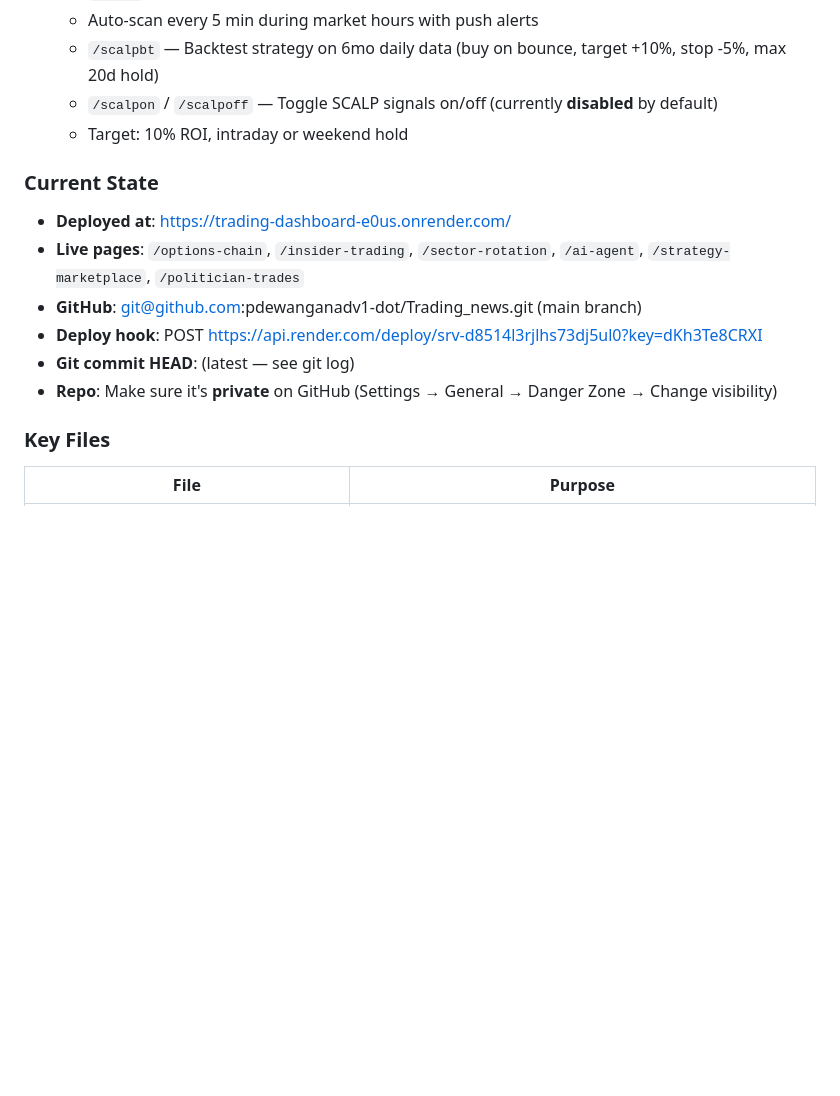
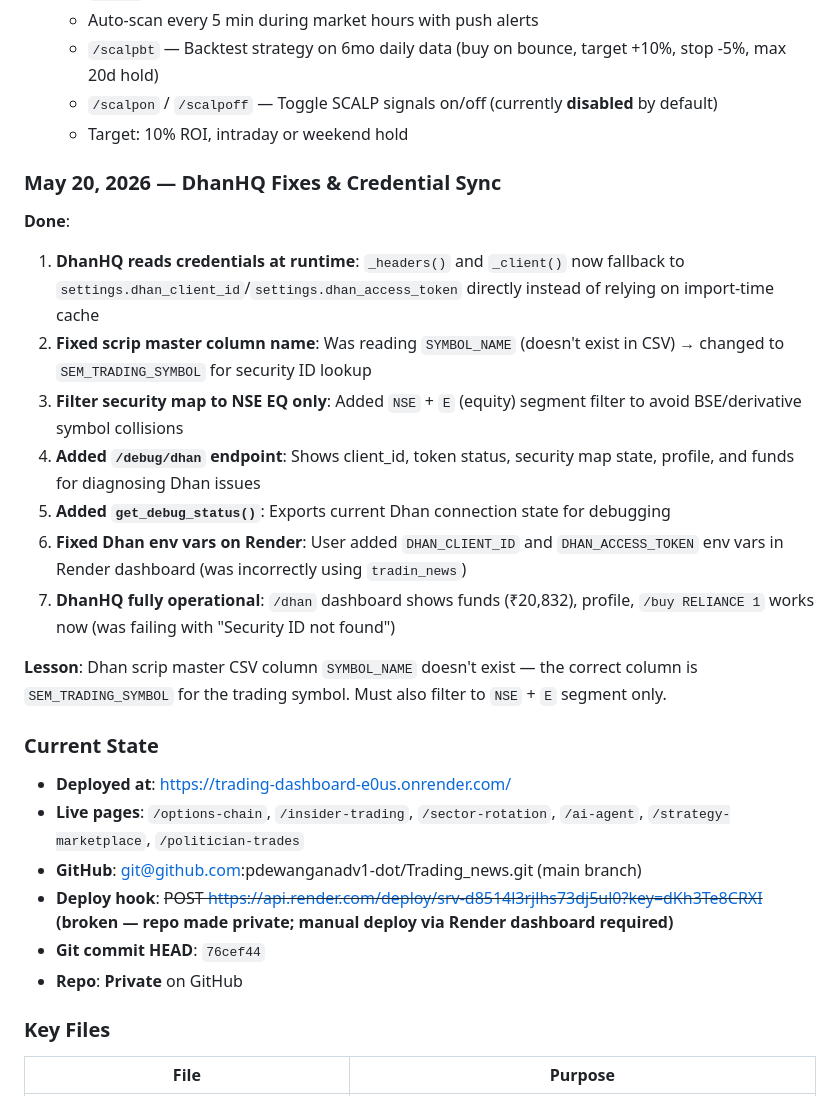
Before and after one commit to pdewanganadv1-dot/Trading_news, a Markdown page: SESSION_CONTEXT.md, the part around one of its changes. Rendered like a GitHub page; blank space fills up the shorter version.

Commit message:
docs: sync SESSION_CONTEXT.md with DhanHQ fixes and deduplicate commands table

```diff
--- a/SESSION_CONTEXT.md
+++ b/SESSION_CONTEXT.md
@@ -63,13 +63,26 @@ Full-stack trading dashboard (trading_news) with Nifty 100 technical signals + G
     - `/scalpon` / `/scalpoff` — Toggle SCALP signals on/off (currently **disabled** by default)
     - Target: 10% ROI, intraday or weekend hold
 
+### May 20, 2026 — DhanHQ Fixes & Credential Sync
+
+**Done**:
+1. **DhanHQ reads credentials at runtime**: `_headers()` and `_client()` now fallback to `settings.dhan_client_id`/`settings.dhan_access_token` directly instead of relying on import-time cache
+2. **Fixed scrip master column name**: Was reading `SYMBOL_NAME` (doesn't exist in CSV) → changed to `SEM_TRADING_SYMBOL` for security ID lookup
+3. **Filter security map to NSE EQ only**: Added `NSE` + `E` (equity) segment filter to avoid BSE/derivative symbol collisions
+4. **Added `/debug/dhan` endpoint**: Shows client_id, token status, security map state, profile, and funds for diagnosing Dhan issues
+5. **Added `get_debug_status()`**: Exports current Dhan connection state for debugging
+6. **Fixed Dhan env vars on Render**: User added `DHAN_CLIENT_ID` and `DHAN_ACCESS_TOKEN` env vars in Render dashboard (was incorrectly using `tradin_news`)
+7. **DhanHQ fully operational**: `/dhan` dashboard shows funds (₹20,832), profile, `/buy RELIANCE 1` works now (was failing with "Security ID not found")
+
+**Lesson**: Dhan scrip master CSV column `SYMBOL_NAME` doesn't exist — the correct column is `SEM_TRADING_SYMBOL` for the trading symbol. Must also filter to `NSE` + `E` segment only.
+
 ### Current State
 - **Deployed at**: https://trading-dashboard-e0us.onrender.com/
 - **Live pages**: `/options-chain`, `/insider-trading`, `/sector-rotation`, `/ai-agent`, `/strategy-marketplace`, `/politician-trades`
 - **GitHub**: git@github.com:pdewanganadv1-dot/Trading_news.git (main branch)
-- **Deploy hook**: POST https://api.render.com/deploy/srv-d8514l3rjlhs73dj5ul0?key=dKh3Te8CRXI
-- **Git commit HEAD**: (latest — see git log)
-- **Repo**: Make sure it's **private** on GitHub (Settings → General → Danger Zone → Change visibility)
+- **Deploy hook**: ~~POST https://api.render.com/deploy/srv-d8514l3rjlhs73dj5ul0?key=dKh3Te8CRXI~~ **(broken — repo made private; manual deploy via Render dashboard required)**
+- **Git commit HEAD**: `76cef44`
+- **Repo**: **Private** on GitHub
 
 ### Key Files
 | File | Purpose |
```
Also changed, not shown: other parts of SESSION_CONTEXT.md (+3 -6 lines).
